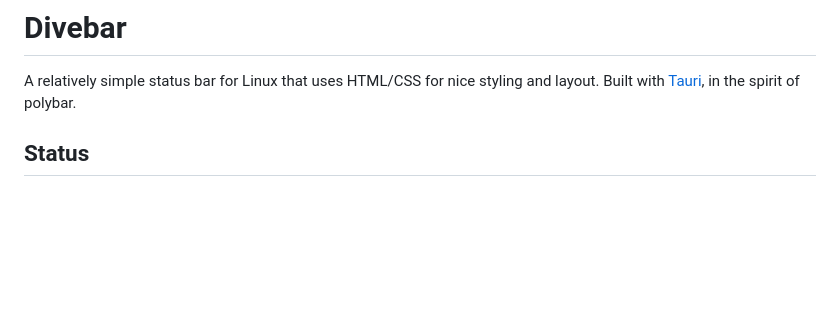
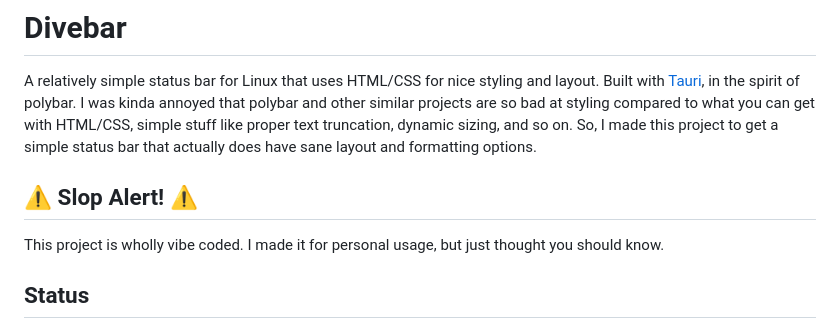
Before and after one commit to bruce-hill/divebar, a Markdown page: README.md, the part around the change. Drawn GitHub-style; blank space fills up the shorter version.

```diff
--- a/README.md
+++ b/README.md
@@ -2,6 +2,15 @@
 
 A relatively simple status bar for Linux that uses HTML/CSS for nice styling
 and layout. Built with [Tauri](https://tauri.app), in the spirit of polybar.
+I was kinda annoyed that polybar and other similar projects are so bad at
+styling compared to what you can get with HTML/CSS, simple stuff like proper
+text truncation, dynamic sizing, and so on. So, I made this project to get a
+simple status bar that actually does have sane layout and formatting options.
+
+## ⚠ Slop Alert! ⚠
+
+This project is wholly vibe coded. I made it for personal usage, but just
+thought you should know.
 
 ## Status
 
```
